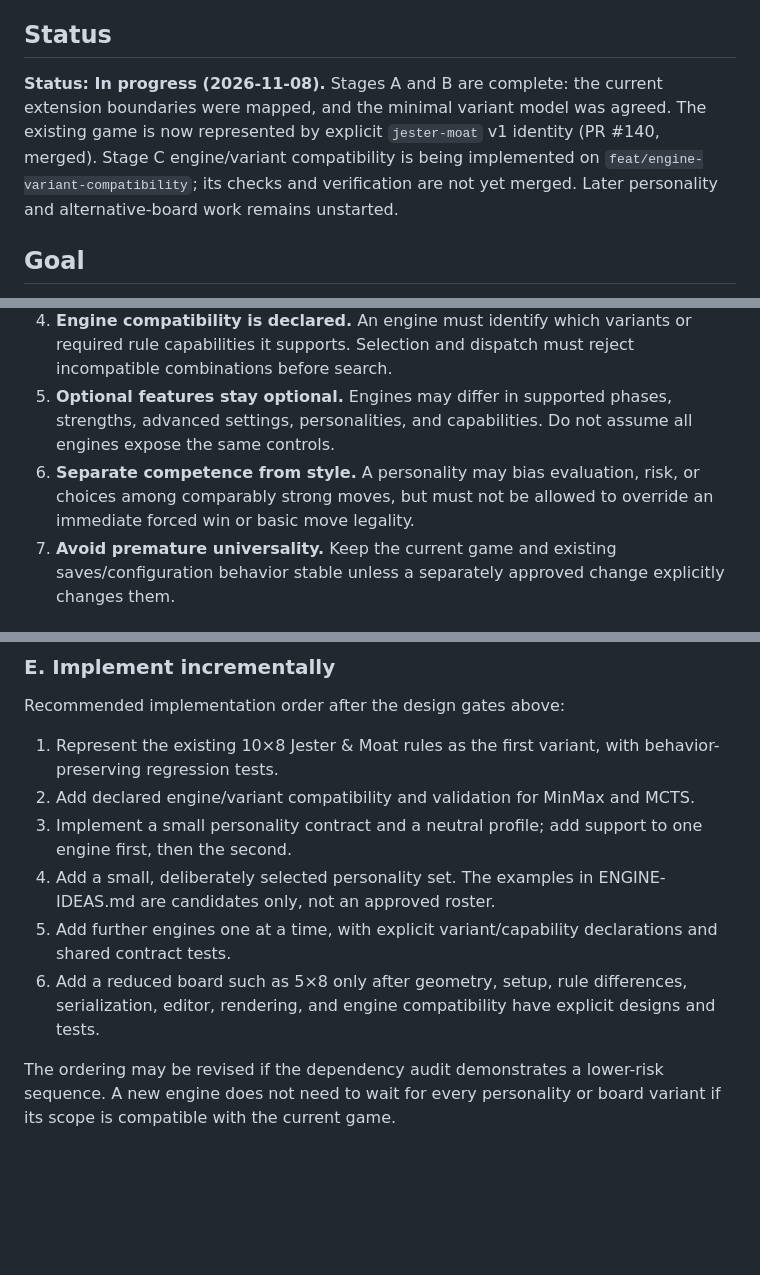
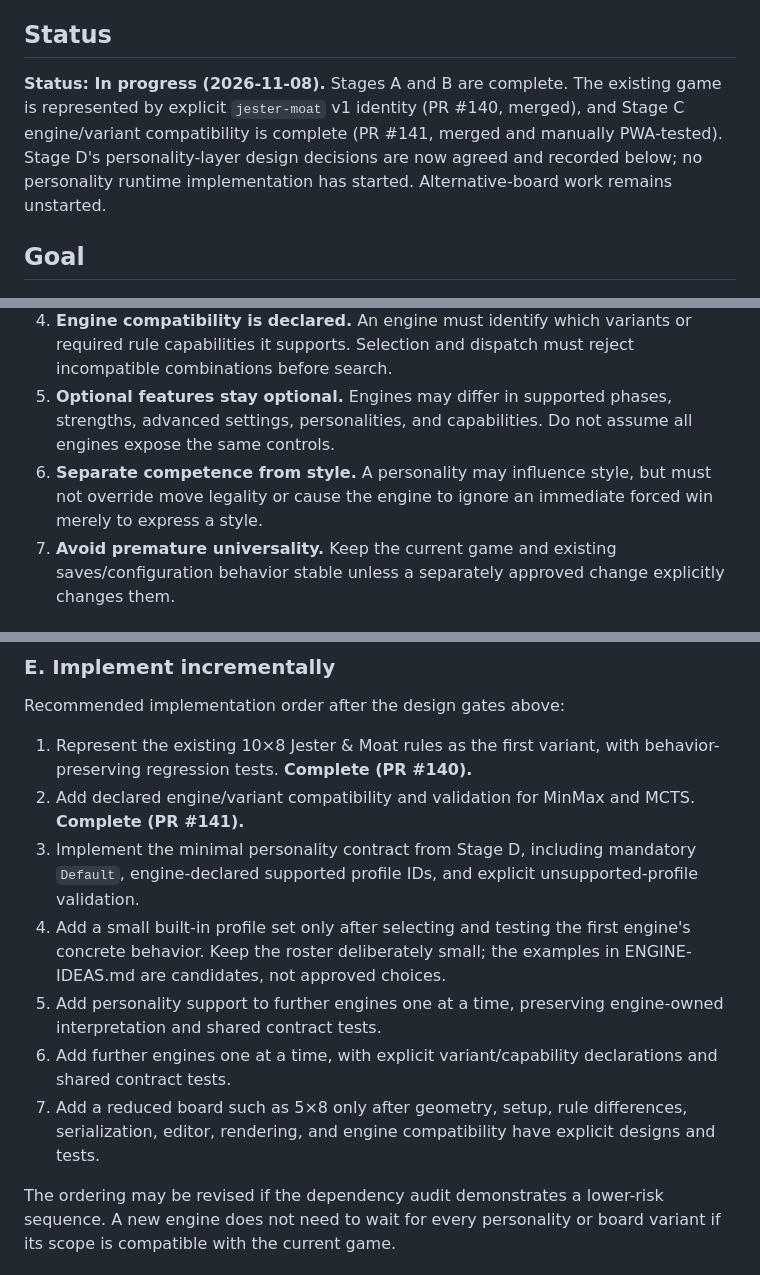
Before and after one commit to futuredmd20-collab/jester-and-moat, a Markdown page: docs/ENGINE-EXTENSIBILITY-PLAN.md, 3 parts joined by grey strips. GitHub-like rendering; blank space fills up the shorter version.

```diff
--- a/docs/ENGINE-EXTENSIBILITY-PLAN.md
+++ b/docs/ENGINE-EXTENSIBILITY-PLAN.md
@@ -4,7 +4,7 @@ Purpose: define the architectural investigation and staged direction for adding
 
 ## Status
 
-**Status: In progress (2026-11-08).** Stages A and B are complete: the current extension boundaries were mapped, and the minimal variant model was agreed. The existing game is now represented by explicit `jester-moat` v1 identity (PR #140, merged). Stage C engine/variant compatibility is being implemented on `feat/engine-variant-compatibility`; its checks and verification are not yet merged. Later personality and alternative-board work remains unstarted.
+**Status: In progress (2026-11-08).** Stages A and B are complete. The existing game is represented by explicit `jester-moat` v1 identity (PR #140, merged), and Stage C engine/variant compatibility is complete (PR #141, merged and manually PWA-tested). Stage D's personality-layer design decisions are now agreed and recorded below; no personality runtime implementation has started. Alternative-board work remains unstarted.
 
 ## Goal
 
@@ -36,7 +38,7 @@ This is a baseline, not a promise that every current implementation detail is su
 3. **The game core owns rules.** Engines search positions and return canonical moves; the game core validates and applies them. Variant support must not let engines mutate live state or bypass legality checks.
 4. **Engine compatibility is declared.** An engine must identify which variants or required rule capabilities it supports. Selection and dispatch must reject incompatible combinations before search.
 5. **Optional features stay optional.** Engines may differ in supported phases, strengths, advanced settings, personalities, and capabilities. Do not assume all engines expose the same controls.
-6. **Separate competence from style.** A personality may bias evaluation, risk, or choices among comparably strong moves, but must not be allowed to override an immediate forced win or basic move legality.
+6. **Separate competence from style.** A personality may influence style, but must not override move legality or cause the engine to ignore an immediate forced win merely to express a style.
 7. **Avoid premature universality.** Keep the current game and existing saves/configuration behavior stable unless a separately approved change explicitly changes them.
 
 ## Staged direction
@@ -102,12 +111,13 @@ Acceptance gate: personality changes style measurably in controlled positions wi
 
 Recommended implementation order after the design gates above:
 
-1. Represent the existing 10×8 Jester & Moat rules as the first variant, with behavior-preserving regression tests.
-2. Add declared engine/variant compatibility and validation for MinMax and MCTS.
-3. Implement a small personality contract and a neutral profile; add support to one engine first, then the second.
-4. Add a small, deliberately selected personality set. The examples in ENGINE-IDEAS.md are candidates only, not an approved roster.
-5. Add further engines one at a time, with explicit variant/capability declarations and shared contract tests.
-6. Add a reduced board such as 5×8 only after geometry, setup, rule differences, serialization, editor, rendering, and engine compatibility have explicit designs and tests.
+1. Represent the existing 10×8 Jester & Moat rules as the first variant, with behavior-preserving regression tests. **Complete (PR #140).**
+2. Add declared engine/variant compatibility and validation for MinMax and MCTS. **Complete (PR #141).**
+3. Implement the minimal personality contract from Stage D, including mandatory `Default`, engine-declared supported profile IDs, and explicit unsupported-profile validation.
+4. Add a small built-in profile set only after selecting and testing the first engine's concrete behavior. Keep the roster deliberately small; the examples in ENGINE-IDEAS.md are candidates, not approved choices.
+5. Add personality support to further engines one at a time, preserving engine-owned interpretation and shared contract tests.
+6. Add further engines one at a time, with explicit variant/capability declarations and shared contract tests.
+7. Add a reduced board such as 5×8 only after geometry, setup, rule differences, serialization, editor, rendering, and engine compatibility have explicit designs and tests.
 
 The ordering may be revised if the dependency audit demonstrates a lower-risk sequence. A new engine does not need to wait for every personality or board variant if its scope is compatible with the current game.
 
```
Also changed, not shown: other parts of docs/ENGINE-EXTENSIBILITY-PLAN.md (+37 -25 lines), docs/ENGINE-IDEAS.md (+11 -11 lines).
